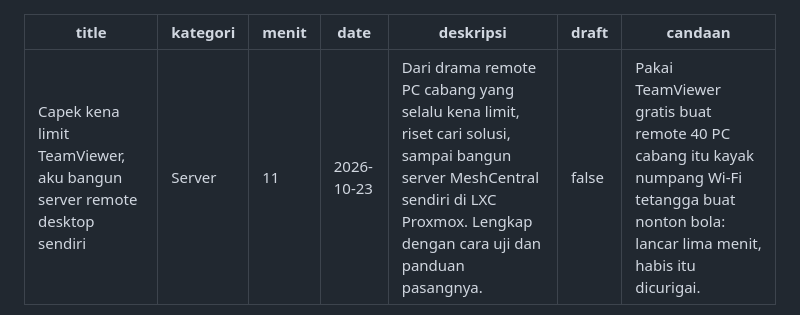
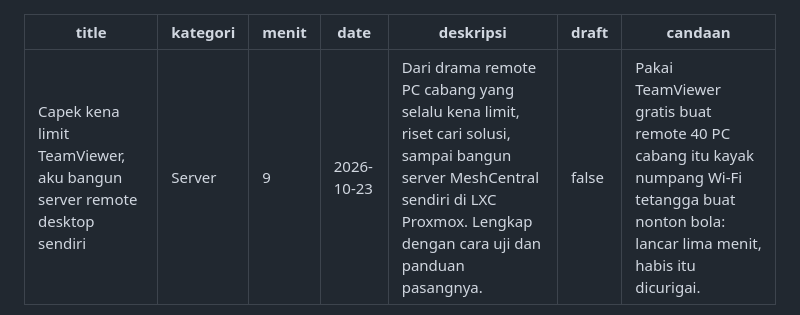
Before and after one commit to oneofficedepok-cloud/portfolio-fauzi, a Markdown page: src/tutorial/server-remote-desktop-meshcentral.md, the part around the change. GitHub-like rendering.

Commit message:
Tutorial MeshCentral: sesuaikan waktu baca
Co-Authored-By: Claude Opus 5.5 (1M context) <noreply@anthropic.com>
Claude-Session: https://claude.ai/code/session_01LwqHToxMjN51mLRAYgDz13

```diff
--- a/src/tutorial/server-remote-desktop-meshcentral.md
+++ b/src/tutorial/server-remote-desktop-meshcentral.md
@@ -1,7 +1,7 @@
 ---
 title: "Capek kena limit TeamViewer, aku bangun server remote desktop sendiri"
 kategori: "Server"
-menit: 11
+menit: 9
 date: 2026-10-23
 deskripsi: "Dari drama remote PC cabang yang selalu kena limit, riset cari solusi, sampai bangun server MeshCentral sendiri di LXC Proxmox. Lengkap dengan cara uji dan panduan pasangnya."
 draft: false
```
